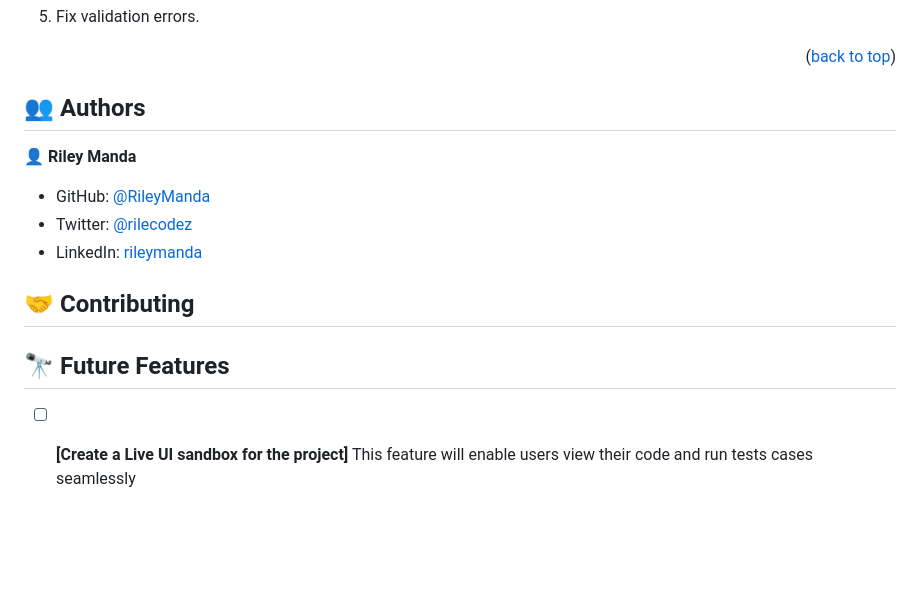
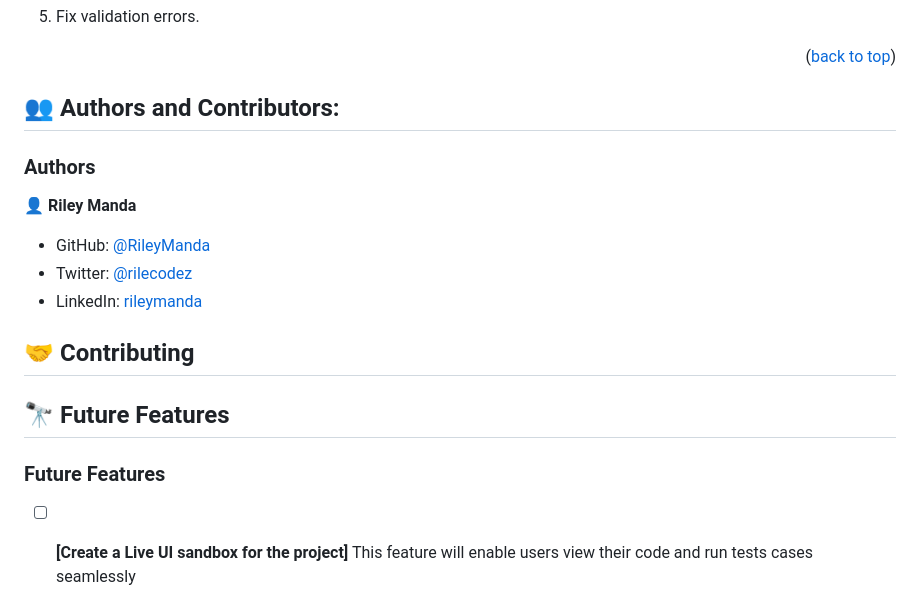
Before and after one commit to RileyManda/mocha-algorithms, a Markdown page: README.md, the part around one of its changes. GitHub-like rendering; blank space fills up the shorter version.

```diff
--- a/README.md
+++ b/README.md
@@ -118,8 +114,8 @@ npm init -y
 
 <p align="right">(<a href="#readme-top">back to top</a>)</p>
 
-## 👥 Authors <a name="authors"></a>
-
+## 👥 Authors and Contributors:
+### Authors
 👤 **Riley Manda**
 
 - GitHub: [@RileyManda](https://github.com/RileyManda)
@@ -133,7 +129,7 @@ npm init -y
 <!-- FUTURE FEATURES -->
 
 ## 🔭 Future Features <a name="future-features"></a>
-
+### Future Features
 - [ ] **[Create a Live UI sandbox for the project]**
       This feature will enable users view their code and run tests cases seamlessly
 
```
Also changed, not shown: other parts of README.md (+20 -24 lines).
